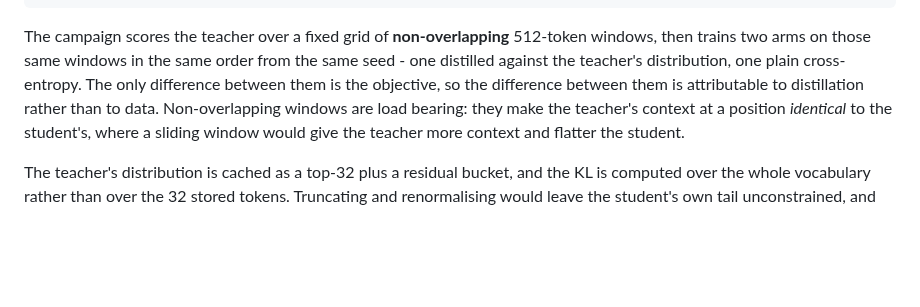
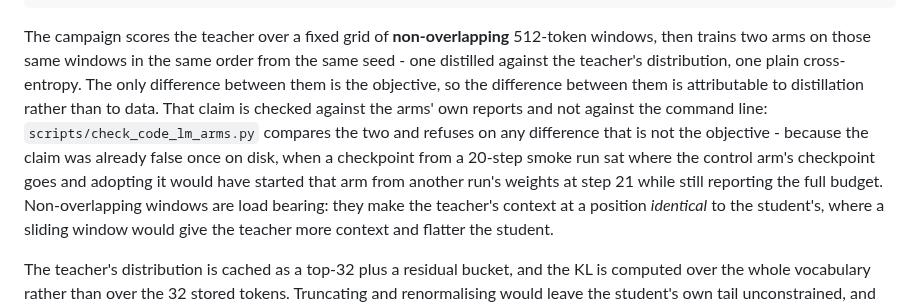
Before and after one commit to shoutsid/act-lab, a Markdown page: README.md, the part around the change. Rendered like a GitHub page; blank space fills up the shorter version.

Commit message:
Say in the README how the arms' parity is checked, and that it was once false
The section claimed the two arms differ only in their objective without saying what
holds that up; the flags were checked and the run was not, which is how a checkpoint
from another run nearly became the control arm's starting weights. One sentence
naming the check and the near-miss, beside the claim it guards.

```diff
--- a/README.md
+++ b/README.md
@@ -468,7 +468,12 @@ The campaign scores the teacher over a fixed grid of **non-overlapping** 512-tok
 windows, then trains two arms on those same windows in the same order from the same
 seed - one distilled against the teacher's distribution, one plain cross-entropy. The
 only difference between them is the objective, so the difference between them is
-attributable to distillation rather than to data. Non-overlapping windows are load
+attributable to distillation rather than to data. That claim is checked against the arms'
+own reports and not against the command line: `scripts/check_code_lm_arms.py` compares the
+two and refuses on any difference that is not the objective - because the claim was already
+false once on disk, when a checkpoint from a 20-step smoke run sat where the control arm's
+checkpoint goes and adopting it would have started that arm from another run's weights at
+step 21 while still reporting the full budget. Non-overlapping windows are load
 bearing: they make the teacher's context at a position *identical* to the student's,
 where a sliding window would give the teacher more context and flatter the student.
 
```
